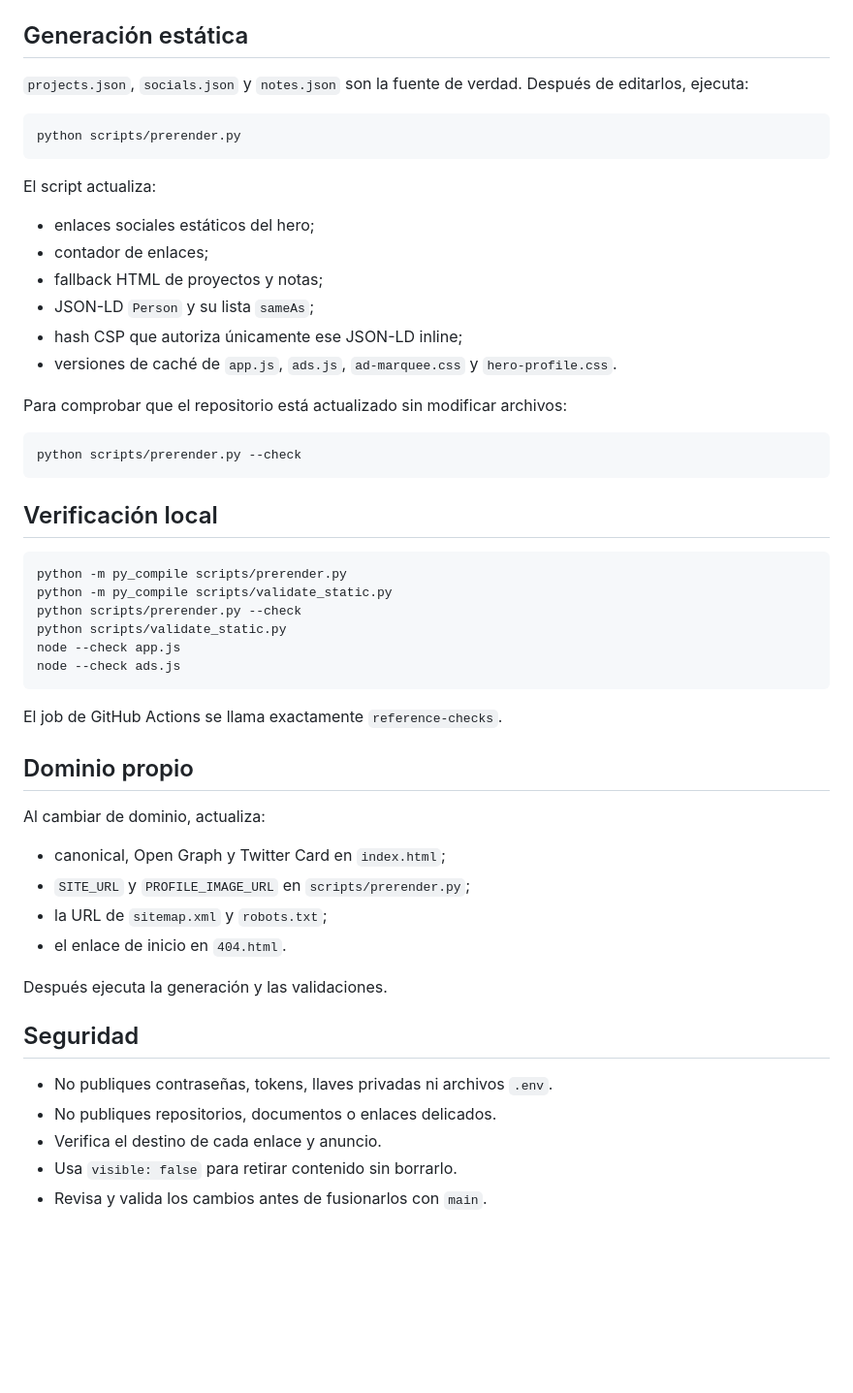
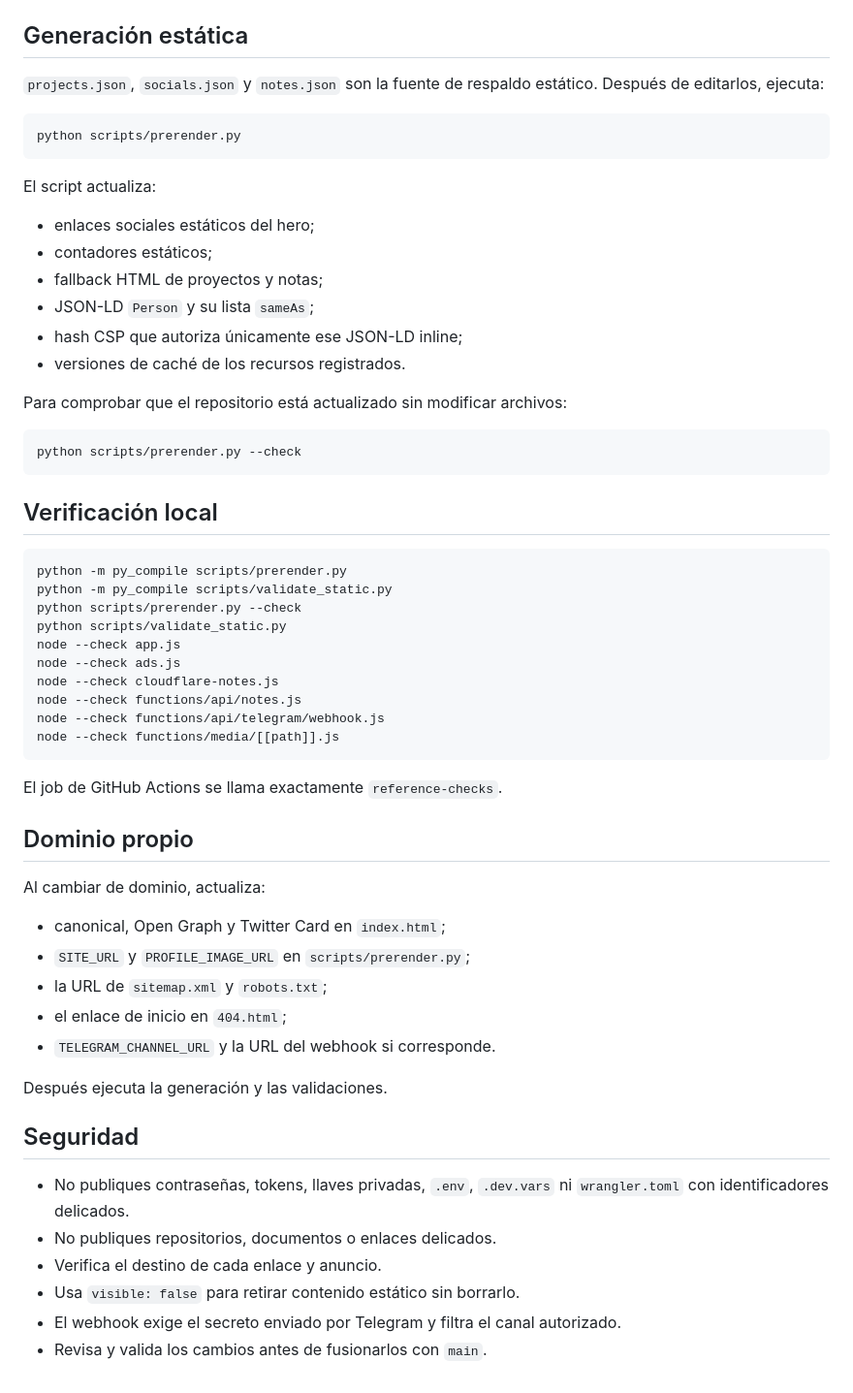
Before and after one commit to morimilpabfelon-cell/Web-Eidon-Aetho, a Markdown page: README.md, the part around one of its changes. Shown at 97% size. Drawn GitHub-style; blank space fills up the shorter version.

````diff
--- a/README.md
+++ b/README.md
@@ -120,7 +148,7 @@ Ejemplo para `data/ads.json`:
 
 ## Generación estática
 
-`projects.json`, `socials.json` y `notes.json` son la fuente de verdad. Después de editarlos, ejecuta:
+`projects.json`, `socials.json` y `notes.json` son la fuente de respaldo estático. Después de editarlos, ejecuta:
 
 ```powershell
 python scripts/prerender.py
@@ -129,11 +157,11 @@ python scripts/prerender.py
 El script actualiza:
 
 - enlaces sociales estáticos del hero;
-- contador de enlaces;
+- contadores estáticos;
 - fallback HTML de proyectos y notas;
 - JSON-LD `Person` y su lista `sameAs`;
 - hash CSP que autoriza únicamente ese JSON-LD inline;
-- versiones de caché de `app.js`, `ads.js`, `ad-marquee.css` y `hero-profile.css`.
+- versiones de caché de los recursos registrados.
 
 Para comprobar que el repositorio está actualizado sin modificar archivos:
 
@@ -150,6 +178,10 @@ python scripts/prerender.py --check
 python scripts/validate_static.py
 node --check app.js
 node --check ads.js
+node --check cloudflare-notes.js
+node --check functions/api/notes.js
+node --check functions/api/telegram/webhook.js
+node --check functions/media/[[path]].js
 ```
 
 El job de GitHub Actions se llama exactamente `reference-checks`.
@@ -161,14 +193,16 @@ Al cambiar de dominio, actualiza:
 - canonical, Open Graph y Twitter Card en `index.html`;
 - `SITE_URL` y `PROFILE_IMAGE_URL` en `scripts/prerender.py`;
 - la URL de `sitemap.xml` y `robots.txt`;
-- el enlace de inicio en `404.html`.
+- el enlace de inicio en `404.html`;
+- `TELEGRAM_CHANNEL_URL` y la URL del webhook si corresponde.
 
 Después ejecuta la generación y las validaciones.
 
 ## Seguridad
 
-- No publiques contraseñas, tokens, llaves privadas ni archivos `.env`.
+- No publiques contraseñas, tokens, llaves privadas, `.env`, `.dev.vars` ni `wrangler.toml` con identificadores delicados.
 - No publiques repositorios, documentos o enlaces delicados.
 - Verifica el destino de cada enlace y anuncio.
-- Usa `visible: false` para retirar contenido sin borrarlo.
+- Usa `visible: false` para retirar contenido estático sin borrarlo.
+- El webhook exige el secreto enviado por Telegram y filtra el canal autorizado.
 - Revisa y valida los cambios antes de fusionarlos con `main`.
````
Also changed, not shown: other parts of README.md (+45 -17 lines).
